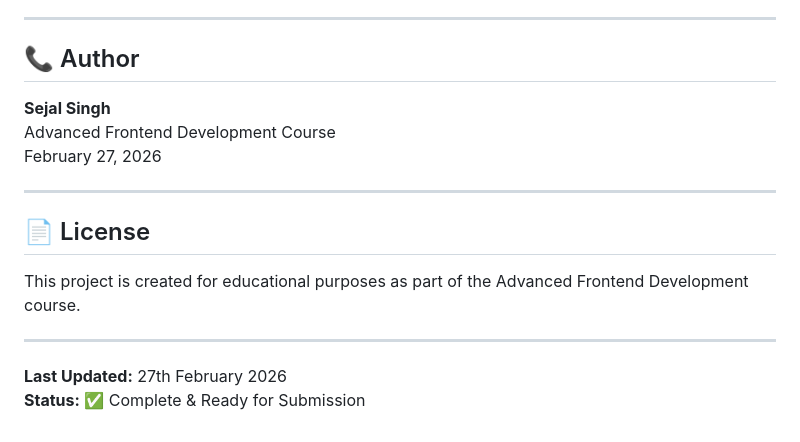
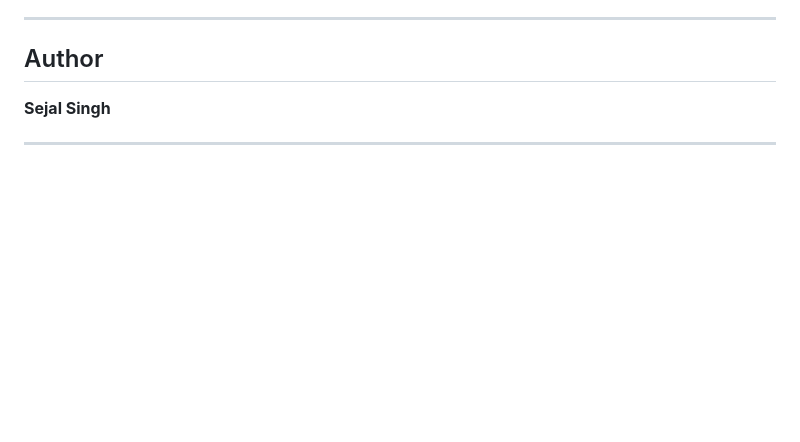
Before and after one commit to sejaltech/Advanced_HTML_CSS_Assignment, a Markdown page: README.md, the part around the change. GitHub-like rendering; blank space fills up the shorter version.

```diff
--- a/README.md
+++ b/README.md
@@ -501,19 +501,9 @@ The "TechFlow" landing page demonstrates:
 
 ---
 
-## 📞 Author
+## Author
 
 **Sejal Singh**
-Advanced Frontend Development Course
-February 27, 2026
+
 
 ---
-
-## 📄 License
-
-This project is created for educational purposes as part of the Advanced Frontend Development course.
-
----
-
-**Last Updated:** 27th February 2026
-**Status:** ✅ Complete & Ready for Submission
```
